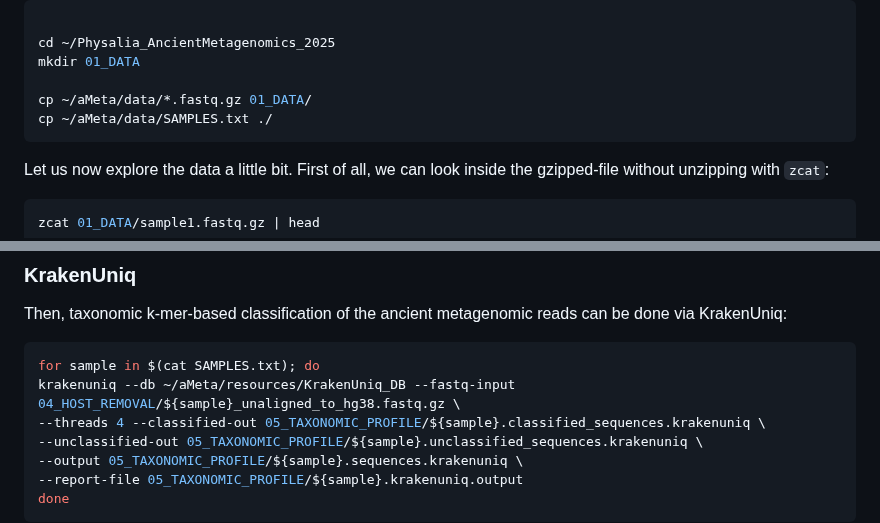
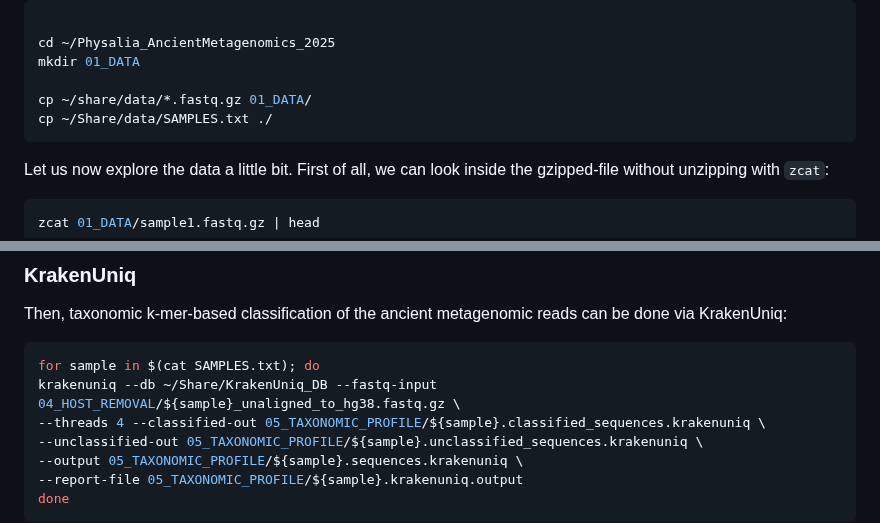
Before and after one commit to NikolayOskolkov/Physalia_AncientMetagenomics_2025, a Markdown page: exercises.md, 2 parts joined by grey strips. Rendered like a GitHub page.

Commit message:
edited exercises

````diff
--- a/exercises.md
+++ b/exercises.md
@@ -59,8 +59,8 @@ Copy the raw sequencing data to your own `01_DATA` folder. Also copy the file `S
 cd ~/Physalia_AncientMetagenomics_2025
 mkdir 01_DATA
 
-cp ~/aMeta/data/*.fastq.gz 01_DATA/
-cp ~/aMeta/data/SAMPLES.txt ./
+cp ~/share/data/*.fastq.gz 01_DATA/
+cp ~/Share/data/SAMPLES.txt ./
 ```
 
 Let us now explore the data a little bit. First of all, we can look inside the gzipped-file without unzipping with `zcat`:
@@ -212,7 +212,7 @@ Then, taxonomic k-mer-based classification of the ancient metagenomic reads can
 
 ```bash
 for sample in $(cat SAMPLES.txt); do
-krakenuniq --db ~/aMeta/resources/KrakenUniq_DB --fastq-input 04_HOST_REMOVAL/${sample}_unaligned_to_hg38.fastq.gz \
+krakenuniq --db ~/Share/KrakenUniq_DB --fastq-input 04_HOST_REMOVAL/${sample}_unaligned_to_hg38.fastq.gz \
 --threads 4 --classified-out 05_TAXONOMIC_PROFILE/${sample}.classified_sequences.krakenuniq \
 --unclassified-out 05_TAXONOMIC_PROFILE/${sample}.unclassified_sequences.krakenuniq \
 --output 05_TAXONOMIC_PROFILE/${sample}.sequences.krakenuniq \
````
